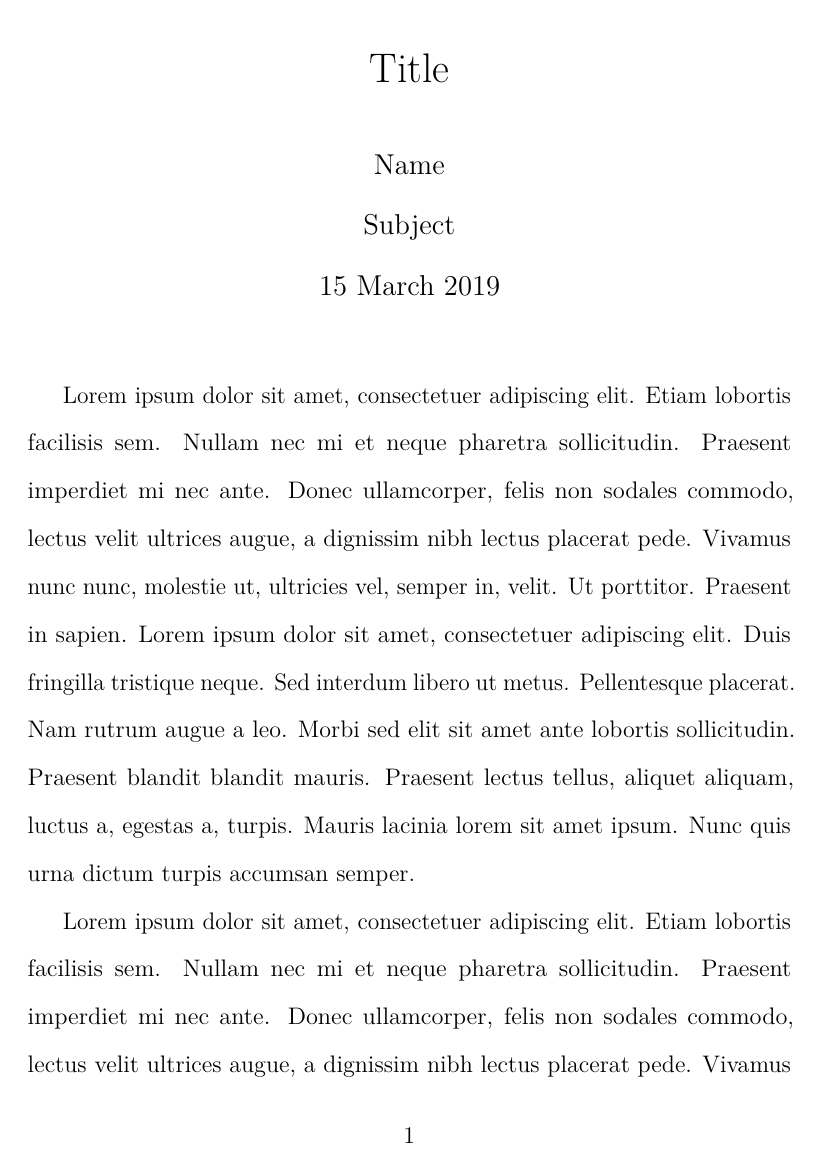
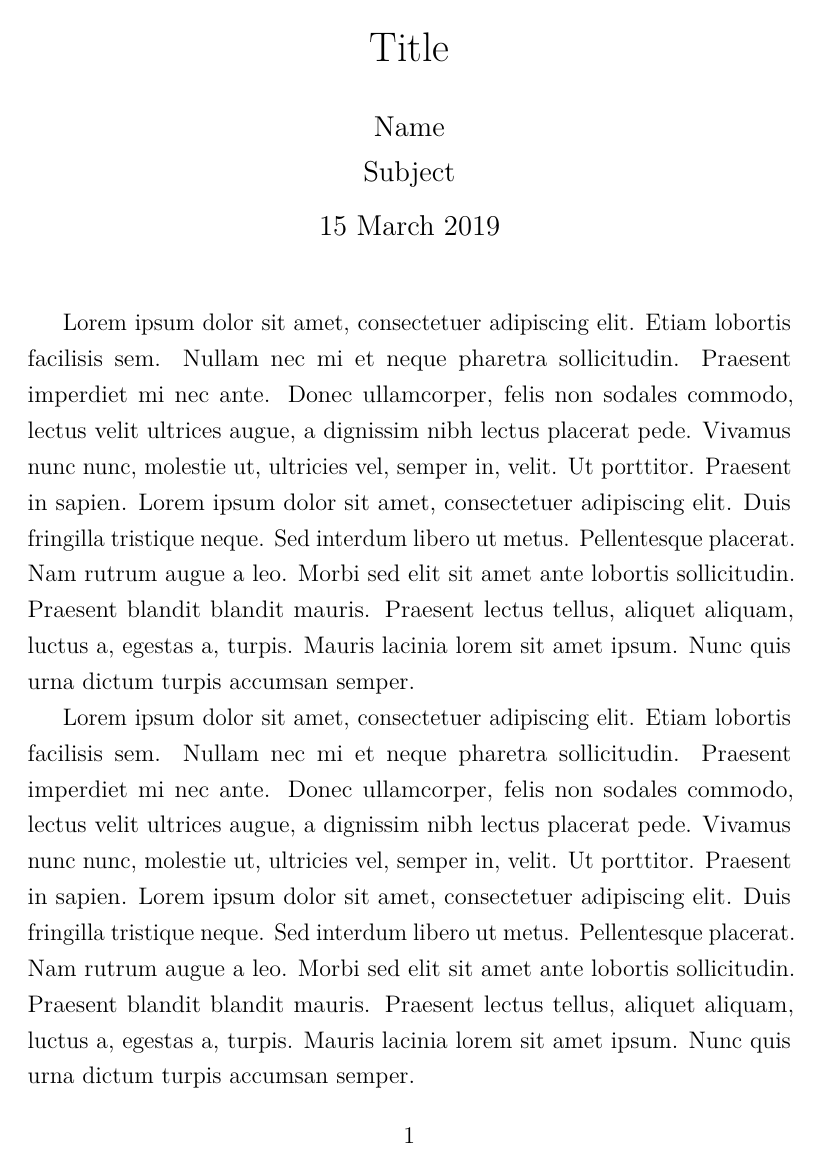
Before and after one commit to kontheocharis/document-presets, a LaTeX book (Essay/main.tex, which reads Essay/preamble.tex): page 1 of 3 before the commit and page 1 of 2 after it. Compiled offline with pdfLaTeX.

Commit message:
Minor fixes

```diff
--- a/Essay/preamble.tex
+++ b/Essay/preamble.tex
@@ -1,9 +1,10 @@
 \documentclass[12pt,oneside,a4paper,article]{memoir}
 
 % Memoir options
+\counterwithout{section}{chapter}
 \setcounter{secnumdepth}{3}
 \setcounter{tocdepth}{3}
-\DoubleSpacing
+\OnehalfSpacing
 
 % UTF-8
 \usepackage[utf8]{inputenc}
```
Also changed, not shown: Notes/preamble.tex (+2 -1 lines), Notes/1.1.tex (deleted), Notes/out/main.pdf, Essay/preamble.tex (3 more changed lines), 1 other file.
